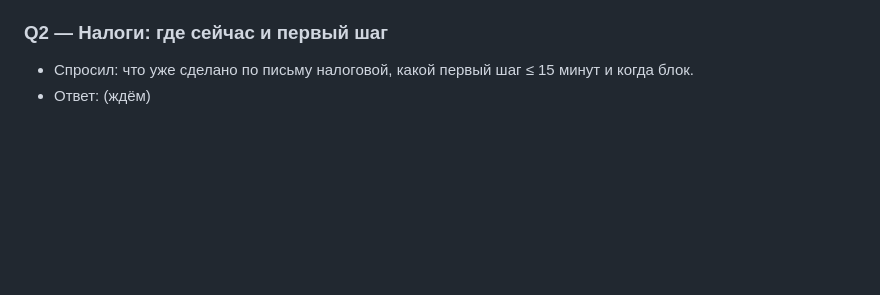
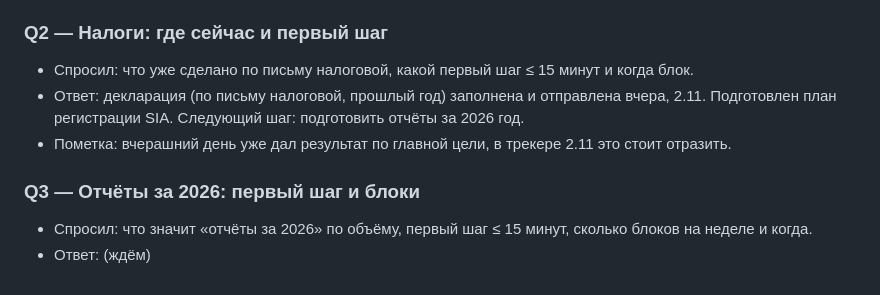
Before and after one commit to Babiloff/Habits, a Markdown page: brainstorms/2026-11-03-nedelnyj-plan.md, the part around the change. Rendered like a GitHub page; blank space fills up the shorter version.

Commit message:
Неделя 2: декларация отправлена 2.11, следующий шаг отчёты за 2026
Co-Authored-By: Claude Fable 5.1 <noreply@anthropic.com>
Claude-Session: https://claude.ai/code/session_01J6eZsTfrmGh4sTZLaUWtVu

```diff
--- a/brainstorms/2026-11-03-nedelnyj-plan.md
+++ b/brainstorms/2026-11-03-nedelnyj-plan.md
@@ -20,4 +20,9 @@
 
 ### Q2 — Налоги: где сейчас и первый шаг
 - Спросил: что уже сделано по письму налоговой, какой первый шаг ≤ 15 минут и когда блок.
+- Ответ: декларация (по письму налоговой, прошлый год) заполнена и отправлена вчера, 2.11. Подготовлен план регистрации SIA. Следующий шаг: подготовить отчёты за 2026 год.
+- Пометка: вчерашний день уже дал результат по главной цели, в трекере 2.11 это стоит отразить.
+
+### Q3 — Отчёты за 2026: первый шаг и блоки
+- Спросил: что значит «отчёты за 2026» по объёму, первый шаг ≤ 15 минут, сколько блоков на неделе и когда.
 - Ответ: (ждём)
```
